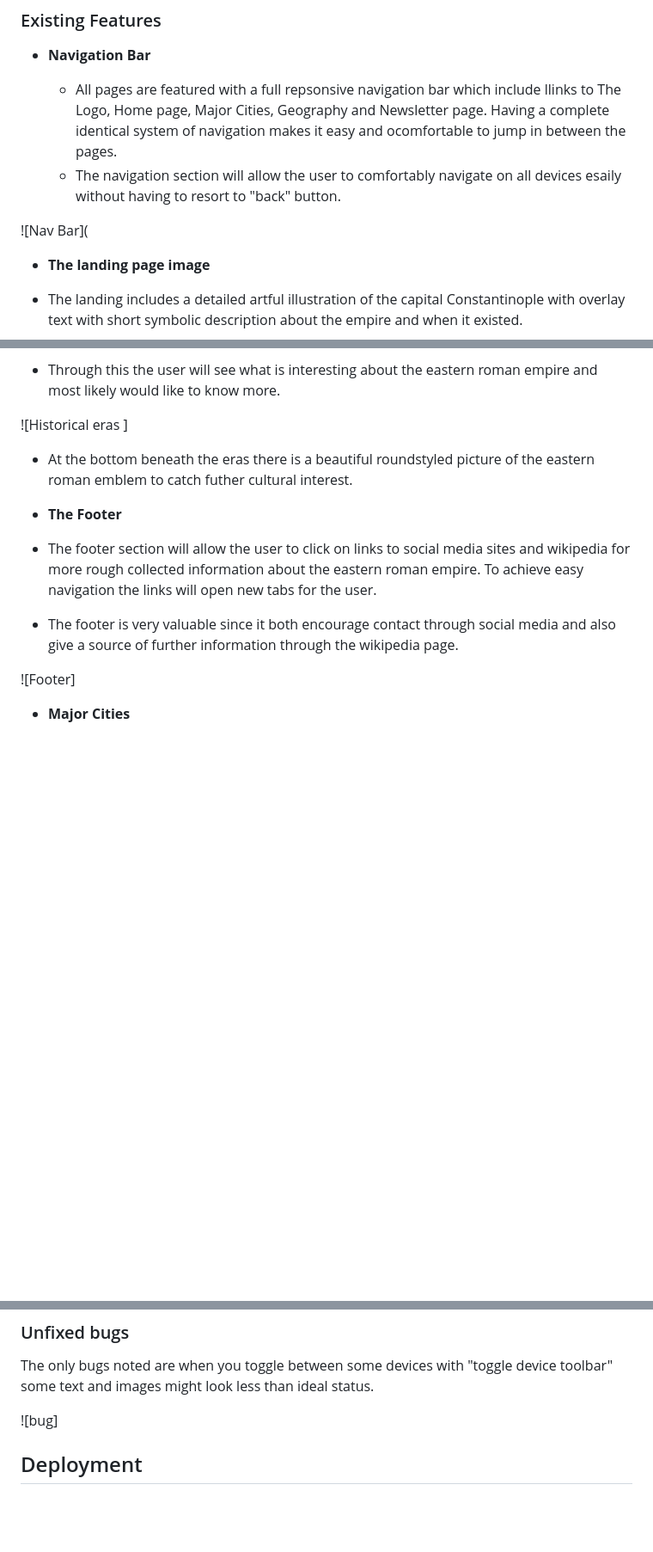
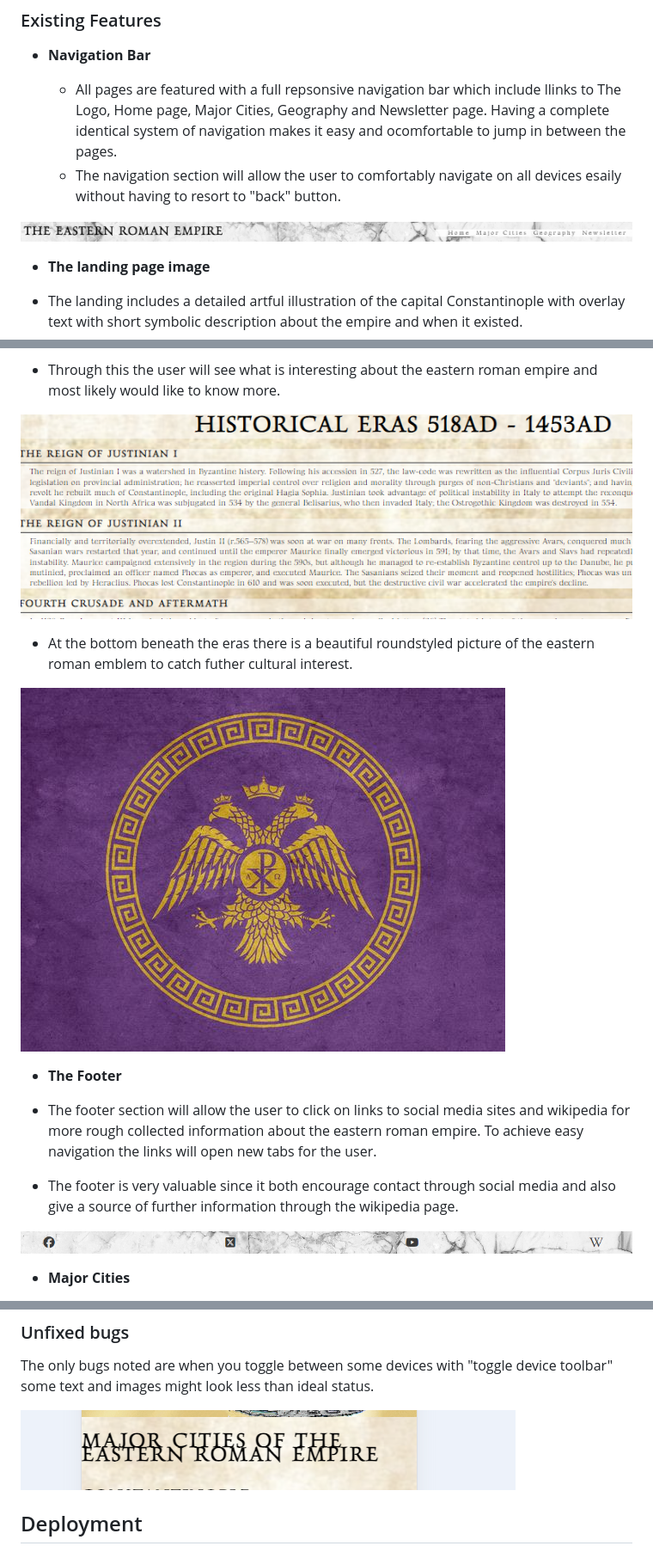
Before and after one commit to Malethrion/Eastern-Roman-Empire, a Markdown page: README.md, 3 parts joined by grey strips. Shown at 86% size. GitHub-like rendering; blank space fills up the shorter version.

Commit message:
updated README.md with images

```diff
--- a/README.md
+++ b/README.md
@@ -10,7 +10,7 @@ Few ever hear about the fate of the eastern roman empire or even its existance.
   - All pages are featured with a full repsonsive navigation bar which include llinks to The Logo, Home page, Major Cities, Geography and Newsletter page. Having a complete identical system of navigation makes it easy and ocomfortable to jump in between the pages.
   - The navigation section will allow the user to comfortably navigate on all devices esaily without having to resort to "back" button.
 
-![Nav Bar](
+![Nav Bar](https://raw.githubusercontent.com/Malethrion/Eastern-Roman-Empire/main/assets/images/easternromenavigation.png)
 
 - __The landing page image__
 
@@ -24,17 +24,18 @@ Few ever hear about the fate of the eastern roman empire or even its existance.
 - The historical eras section is split into intresting eras of the empire from early to fall. It will grab the user and create a rough picture of eastern romes existence.
 - Through this the user will see what is interesting about the eastern roman empire and most likely would like to know more.
 
-![Historical eras ]
+![Historical eras](https://raw.githubusercontent.com/Malethrion/Eastern-Roman-Empire/main/assets/images/historicaleras.png)
 
 - At the bottom beneath the eras there is a beautiful roundstyled picture of the eastern roman emblem to catch futher cultural interest.
 
+![emblem](https://raw.githubusercontent.com/Malethrion/Eastern-Roman-Empire/main/assets/images/easternromanemblem.jpg)
 
 - __The Footer__
 
 - The footer section will allow the user to click on links to social media sites and wikipedia for more rough collected information about the eastern roman empire. To achieve easy navigation the links will open new tabs for the user.
 - The footer is very valuable since it both encourage contact through social media and also give a source of further information through the wikipedia page.
 
-![Footer]
+![Footer](https://raw.githubusercontent.com/Malethrion/Eastern-Roman-Empire/main/assets/images/easternromanfooter.png)
 
 - __Major Cities__
 
@@ -79,7 +80,7 @@ picture documentation follows bellow:
 ### Unfixed bugs
 The only bugs noted are when you toggle between some devices with "toggle device toolbar" some text and images might look less than ideal status.
 
-![bug]
+![bug](https://raw.githubusercontent.com/Malethrion/Eastern-Roman-Empire/main/assets/images/bug.png)
 
 ## Deployment
 
```
Also changed, not shown: other parts of README.md (+4 -6 lines).
